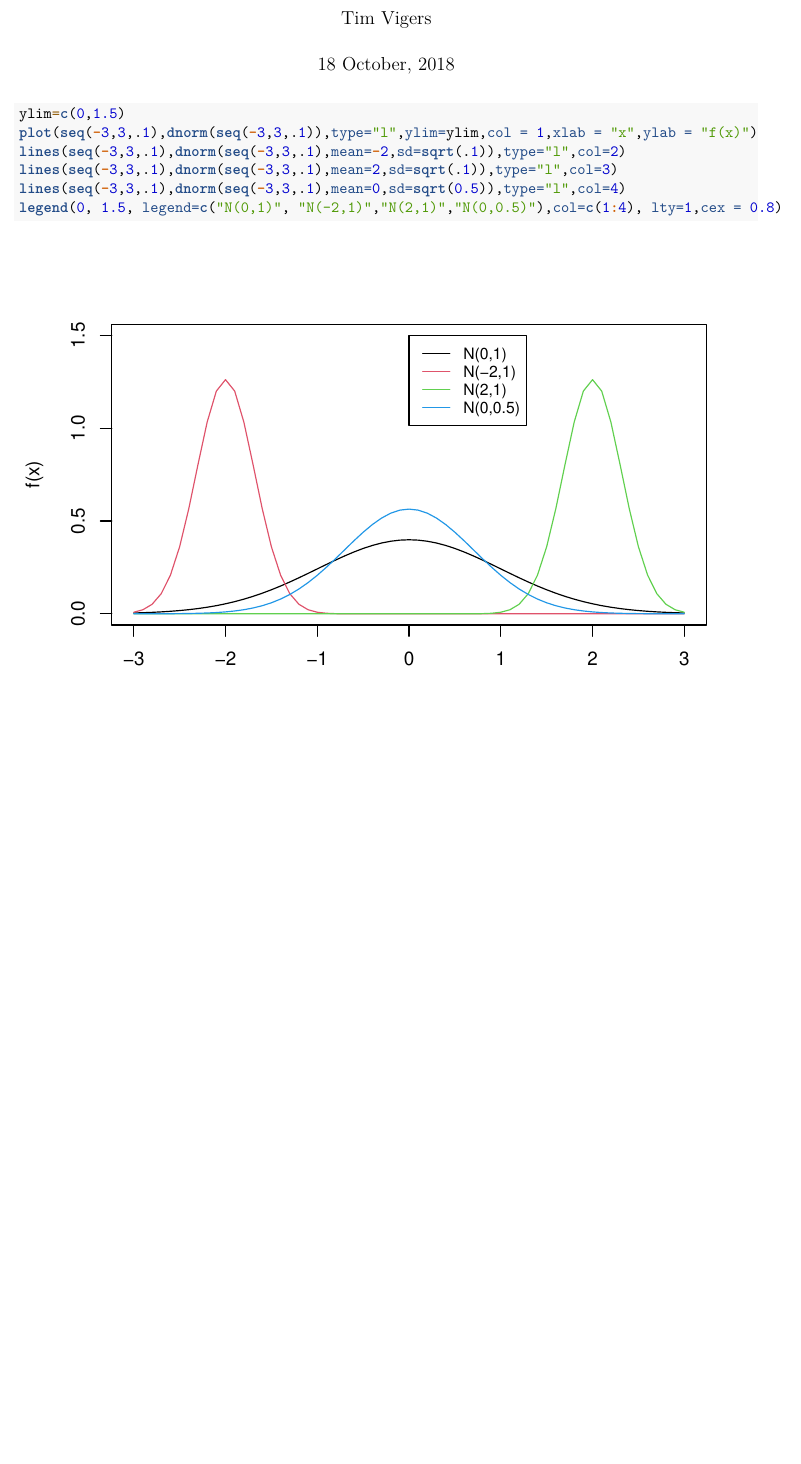
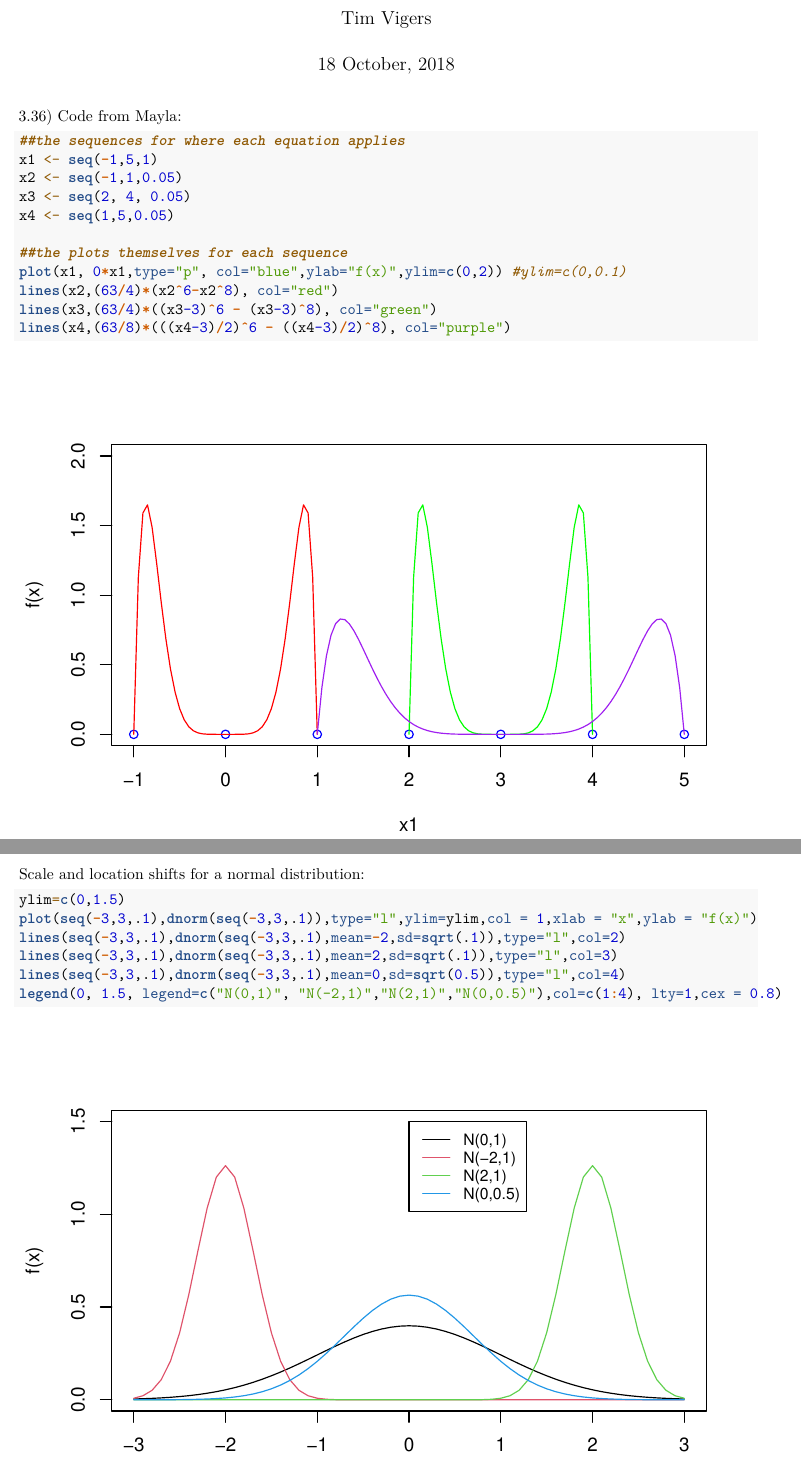
Before and after one commit to timothyvigers/School, an R Markdown document (Statistical Theory 1/Theory HW 6.Rmd): part of the page before the commit and two parts of pages 1 and 2 of 2 after it, the two joined at a grey line, cut so that both start at the same text, the shorter picture padded with empty space. Rendered offline with R 4.5, knitr and Pandoc, then LaTeX, with nearby package versions.

Commit message:
update theory HM6

````diff
--- a/Statistical Theory 1/Theory HW 6.Rmd
+++ b/Statistical Theory 1/Theory HW 6.Rmd
@@ -9,6 +9,23 @@ output: pdf_document
 knitr::opts_chunk$set(echo = TRUE)
 ```
 
+3.36) Code from Mayla:
+```{r 1}
+##the sequences for where each equation applies
+x1 <- seq(-1,5,1)
+x2 <- seq(-1,1,0.05)
+x3 <- seq(2, 4, 0.05)
+x4 <- seq(1,5,0.05)
+
+##the plots themselves for each sequence
+plot(x1, 0*x1,type="p", col="blue",ylab="f(x)",ylim=c(0,2)) #ylim=c(0,0.1)
+lines(x2,(63/4)*(x2^6-x2^8), col="red")
+lines(x3,(63/4)*((x3-3)^6 - (x3-3)^8), col="green")
+lines(x4,(63/8)*(((x4-3)/2)^6 - ((x4-3)/2)^8), col="purple")
+```
+\pagebreak
+
+Scale and location shifts for a normal distribution:
 ```{r}
 ylim=c(0,1.5)
 plot(seq(-3,3,.1),dnorm(seq(-3,3,.1)),type="l",ylim=ylim,col = 1,xlab = "x",ylab = "f(x)")
````
Also changed, not shown: Statistical Theory 1/Theory_HW_6.pdf.
